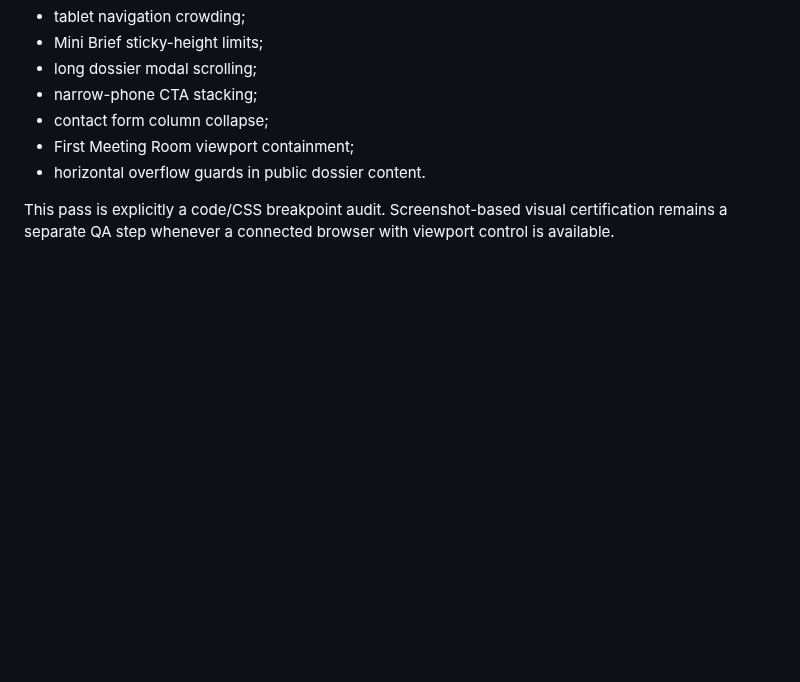
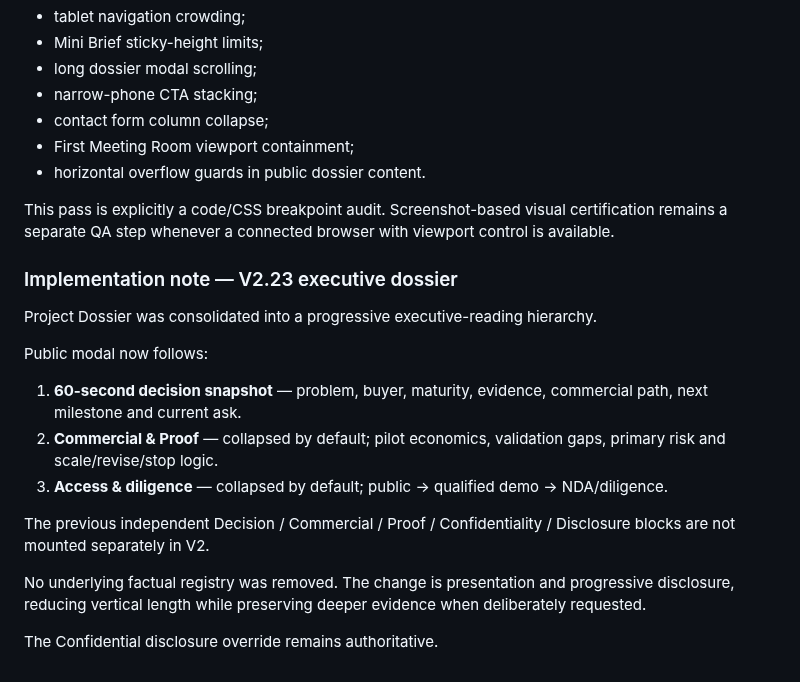
Before and after one commit to PetrFedin/page, a Markdown page: docs/PAGE_INTEGRATION_MASTER_PLAN_2026-10-01.md, the part around the change. Rendered like a GitHub page; blank space fills up the shorter version.

Commit message:
docs: record v2.23 executive dossier

```diff
--- a/docs/PAGE_INTEGRATION_MASTER_PLAN_2026-10-01.md
+++ b/docs/PAGE_INTEGRATION_MASTER_PLAN_2026-10-01.md
@@ -933,3 +933,19 @@ Covered:
 
 This pass is explicitly a code/CSS breakpoint audit. Screenshot-based visual certification
 remains a separate QA step whenever a connected browser with viewport control is available.
+
+
+### Implementation note — V2.23 executive dossier
+
+Project Dossier was consolidated into a progressive executive-reading hierarchy.
+
+Public modal now follows:
+1. **60-second decision snapshot** — problem, buyer, maturity, evidence, commercial path, next milestone and current ask.
+2. **Commercial & Proof** — collapsed by default; pilot economics, validation gaps, primary risk and scale/revise/stop logic.
+3. **Access & diligence** — collapsed by default; public → qualified demo → NDA/diligence.
+
+The previous independent Decision / Commercial / Proof / Confidentiality / Disclosure blocks are not mounted separately in V2.
+
+No underlying factual registry was removed. The change is presentation and progressive disclosure, reducing vertical length while preserving deeper evidence when deliberately requested.
+
+The Confidential disclosure override remains authoritative.
```
